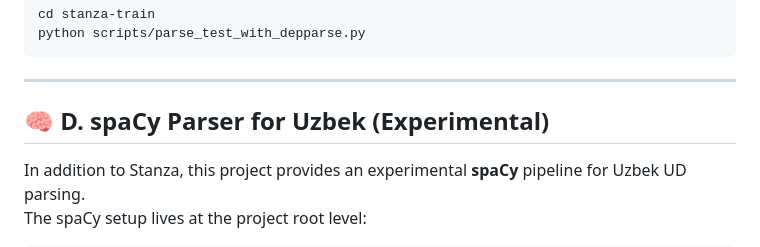
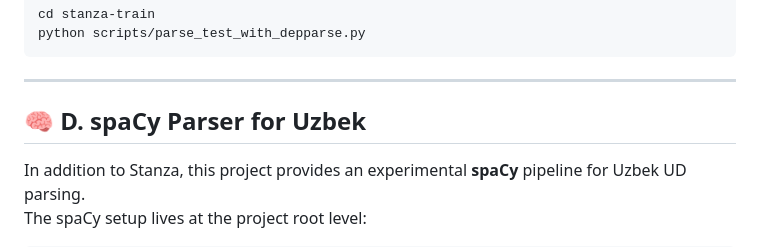
Before and after one commit to SanatbekMatlatipov/uzudtevaluations, a Markdown page: README.md, the part around the change. Drawn GitHub-style.

Commit message:
Read me and spacy readme is updated

````diff
--- a/README.md
+++ b/README.md
@@ -144,7 +144,7 @@ cd stanza-train
 python scripts/parse_test_with_depparse.py
 ```
 ---
-## 🧠 D. spaCy Parser for Uzbek (Experimental)
+## 🧠 D. spaCy Parser for Uzbek
 
 In addition to Stanza, this project provides an experimental **spaCy** pipeline for Uzbek UD parsing.
 The spaCy setup lives at the project root level:
````
